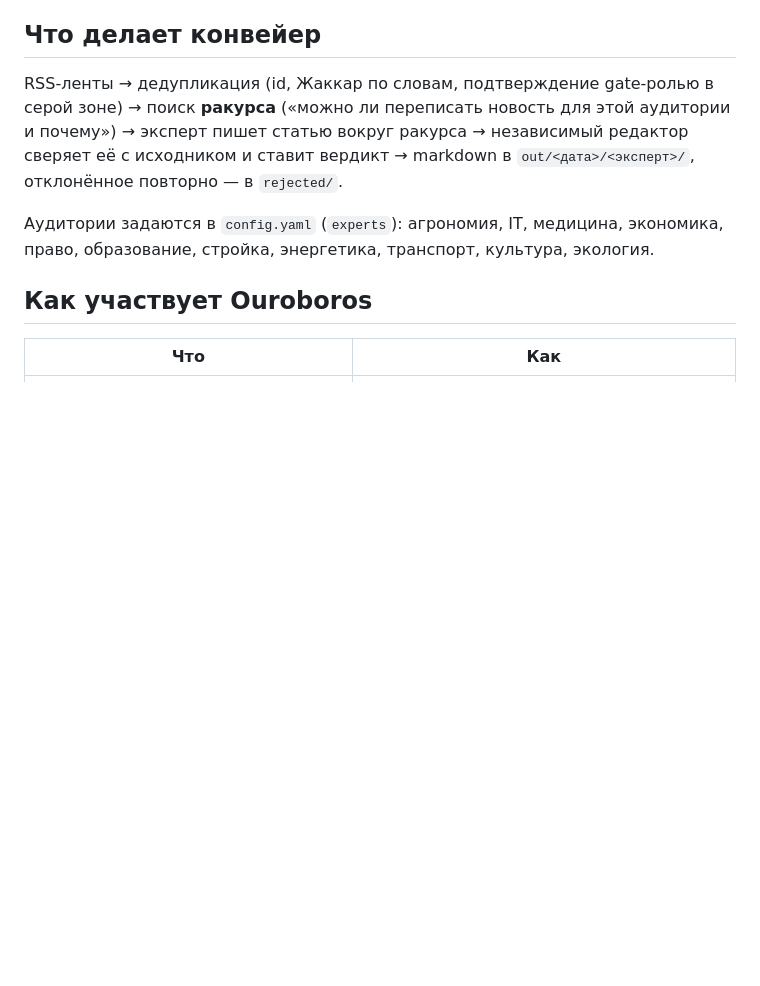
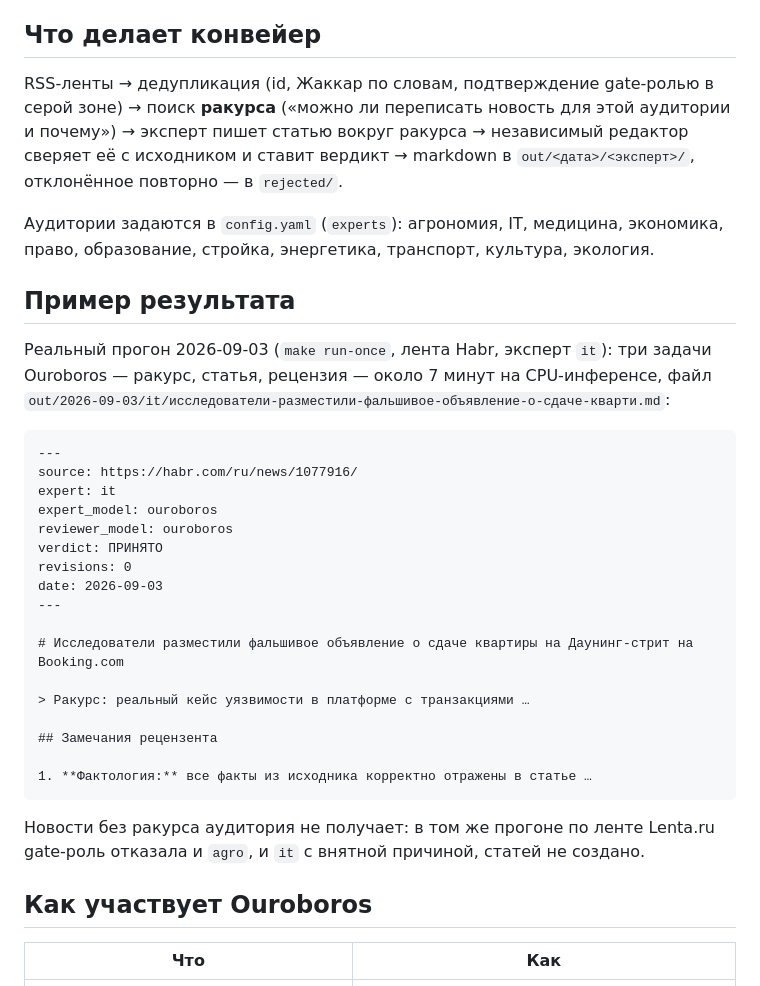
Before and after one commit to Fgeeha/agents-news-ouroboros, a Markdown page: README.md, the part around the change. Rendered like a GitHub page; blank space fills up the shorter version.

Commit message:
docs: пример результата живого прогона через Ouroboros

````diff
--- a/README.md
+++ b/README.md
@@ -19,6 +19,36 @@ RSS-ленты → дедупликация (id, Жаккар по словам,
 Аудитории задаются в `config.yaml` (`experts`): агрономия, IT, медицина,
 экономика, право, образование, стройка, энергетика, транспорт, культура,
 экология.
+
+## Пример результата
+
+Реальный прогон 2026-09-03 (`make run-once`, лента Habr, эксперт `it`): три
+задачи Ouroboros — ракурс, статья, рецензия — около 7 минут на CPU-инференсе,
+файл `out/2026-09-03/it/исследователи-разместили-фальшивое-объявление-о-сдаче-кварти.md`:
+
+```markdown
+---
+source: https://habr.com/ru/news/1077916/
+expert: it
+expert_model: ouroboros
+reviewer_model: ouroboros
+verdict: ПРИНЯТО
+revisions: 0
+date: 2026-09-03
+---
+
+# Исследователи разместили фальшивое объявление о сдаче квартиры на Даунинг‑стрит на Booking.com
+
+> Ракурс: реальный кейс уязвимости в платформе с транзакциями …
+
+## Замечания рецензента
+
+1. **Фактология:** все факты из исходника корректно отражены в статье …
+```
+
+Новости без ракурса аудитория не получает: в том же прогоне по ленте
+Lenta.ru gate-роль отказала и `agro`, и `it` с внятной причиной, статей не
+создано.
 
 ## Как участвует Ouroboros
 
````
